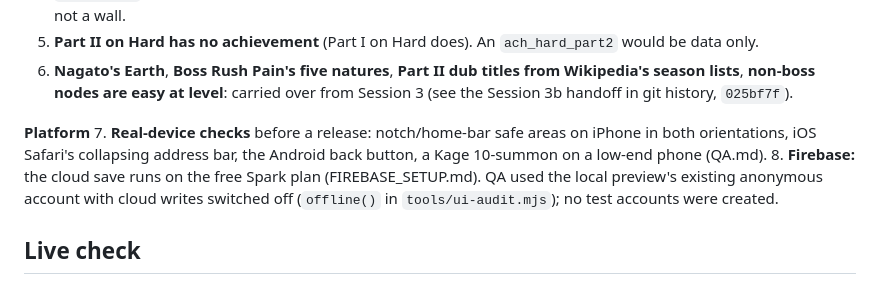
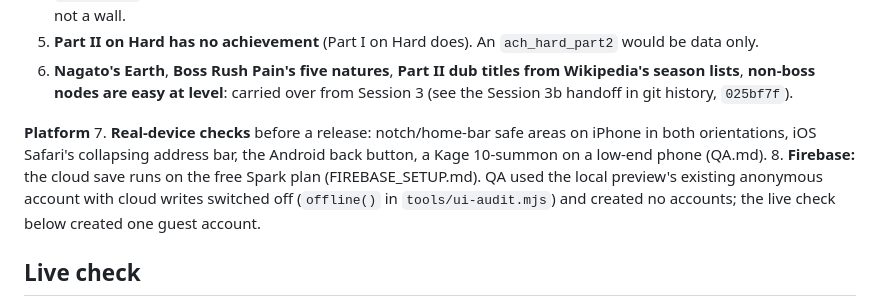
Before and after one commit to DyGoMa/shinobi-auto-battler, a Markdown page: HANDOFF.md, the part around the change. GitHub-like rendering.

Commit message:
HANDOFF: say which check created the guest account
Co-Authored-By: Claude Opus 5.5 <noreply@anthropic.com>

```diff
--- a/HANDOFF.md
+++ b/HANDOFF.md
@@ -172,7 +172,7 @@ When the pass lands: drop `{ disabled: true }` in `SettingsScreen.js`, read the
 
 **Platform**
 7. **Real-device checks** before a release: notch/home-bar safe areas on iPhone in both orientations, iOS Safari's collapsing address bar, the Android back button, a Kage 10-summon on a low-end phone (QA.md).
-8. **Firebase:** the cloud save runs on the free Spark plan (FIREBASE_SETUP.md). QA used the local preview's existing anonymous account with cloud writes switched off (`offline()` in `tools/ui-audit.mjs`); no test accounts were created.
+8. **Firebase:** the cloud save runs on the free Spark plan (FIREBASE_SETUP.md). QA used the local preview's existing anonymous account with cloud writes switched off (`offline()` in `tools/ui-audit.mjs`) and created no accounts; the live check below created one guest account.
 
 ## Live check
 
```
